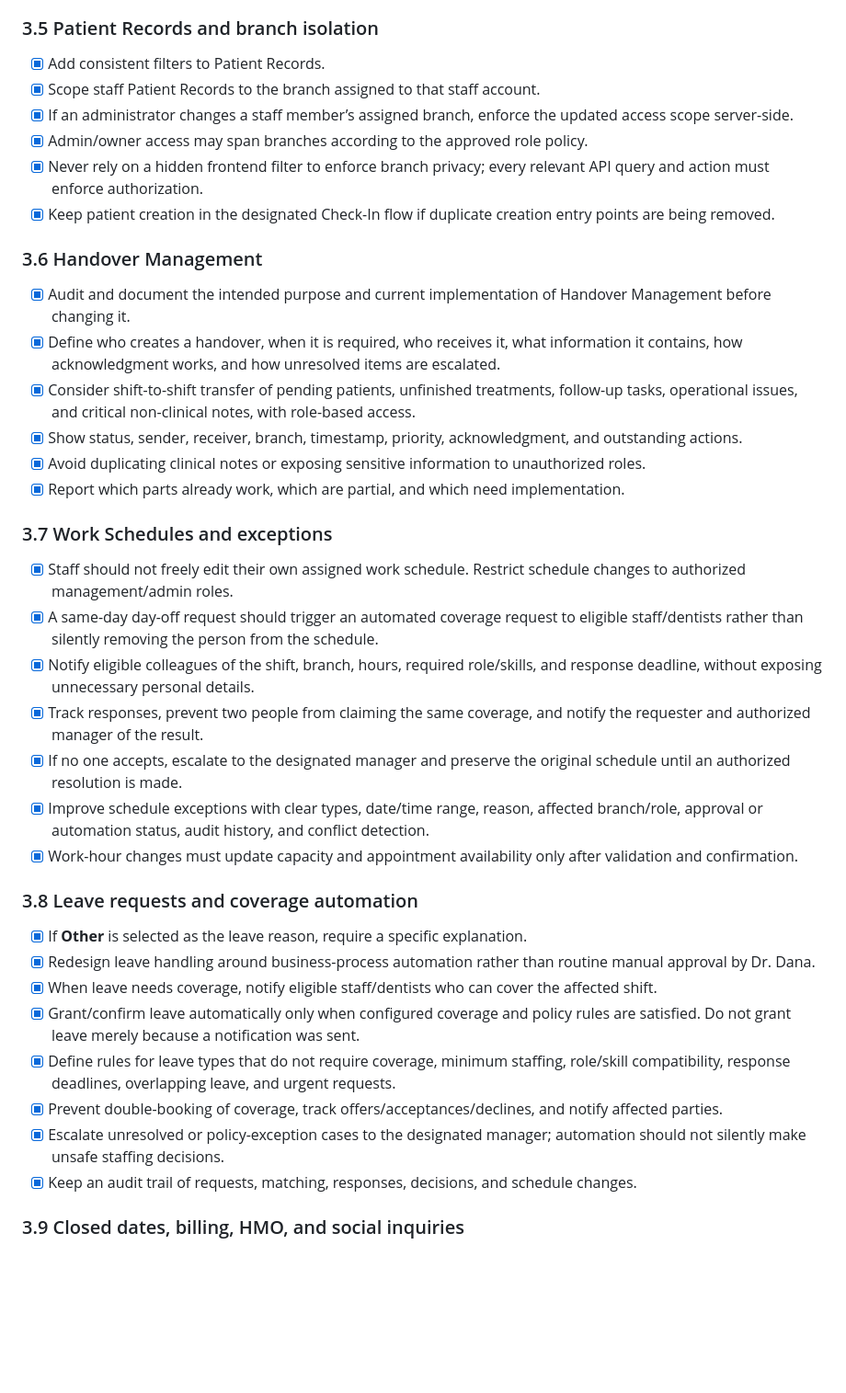
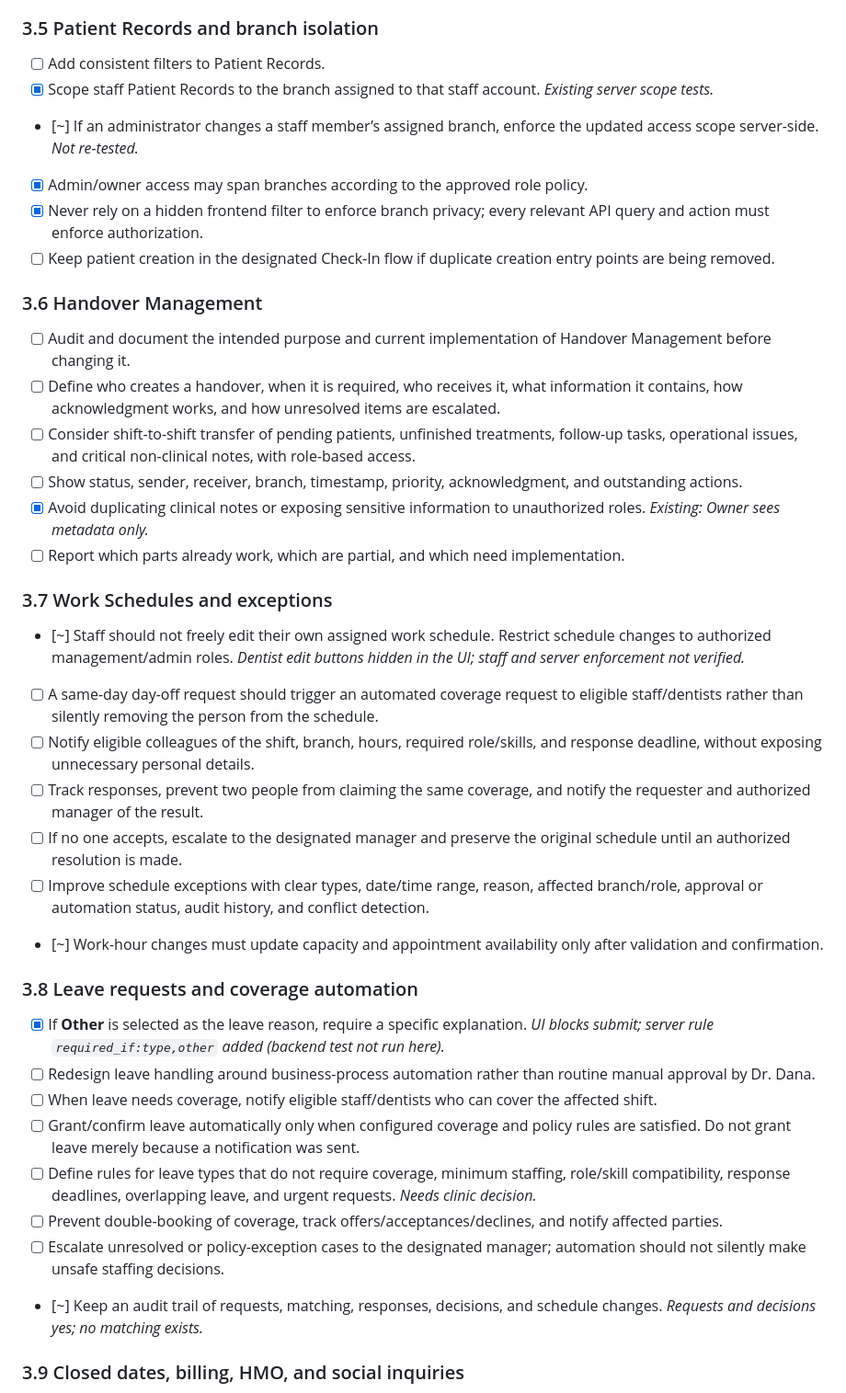
Before and after one commit to 0phem/multibranch-dental-clinic, a Markdown page: REVISIONS.md, the part around one of its changes. Shown at 92% size. Rendered like a GitHub page; blank space fills up the shorter version.

```diff
--- a/REVISIONS.md
+++ b/REVISIONS.md
@@ -119,38 +122,38 @@
 - [x] Preserve authorized appointment actions and ensure calendar counts/details reflect real server data.
 
 ### 3.5 Patient Records and branch isolation
-- [x] Add consistent filters to Patient Records.
-- [x] Scope staff Patient Records to the branch assigned to that staff account.
-- [x] If an administrator changes a staff member’s assigned branch, enforce the updated access scope server-side.
+- [ ] Add consistent filters to Patient Records.
+- [x] Scope staff Patient Records to the branch assigned to that staff account. *Existing server scope tests.*
+- [~] If an administrator changes a staff member’s assigned branch, enforce the updated access scope server-side. *Not re-tested.*
 - [x] Admin/owner access may span branches according to the approved role policy.
 - [x] Never rely on a hidden frontend filter to enforce branch privacy; every relevant API query and action must enforce authorization.
-- [x] Keep patient creation in the designated Check-In flow if duplicate creation entry points are being removed.
+- [ ] Keep patient creation in the designated Check-In flow if duplicate creation entry points are being removed.
 
 ### 3.6 Handover Management
-- [x] Audit and document the intended purpose and current implementation of Handover Management before changing it.
-- [x] Define who creates a handover, when it is required, who receives it, what information it contains, how acknowledgment works, and how unresolved items are escalated.
-- [x] Consider shift-to-shift transfer of pending patients, unfinished treatments, follow-up tasks, operational issues, and critical non-clinical notes, with role-based access.
-- [x] Show status, sender, receiver, branch, timestamp, priority, acknowledgment, and outstanding actions.
-- [x] Avoid duplicating clinical notes or exposing sensitive information to unauthorized roles.
-- [x] Report which parts already work, which are partial, and which need implementation.
+- [ ] Audit and document the intended purpose and current implementation of Handover Management before changing it.
+- [ ] Define who creates a handover, when it is required, who receives it, what information it contains, how acknowledgment works, and how unresolved items are escalated.
+- [ ] Consider shift-to-shift transfer of pending patients, unfinished treatments, follow-up tasks, operational issues, and critical non-clinical notes, with role-based access.
+- [ ] Show status, sender, receiver, branch, timestamp, priority, acknowledgment, and outstanding actions.
+- [x] Avoid duplicating clinical notes or exposing sensitive information to unauthorized roles. *Existing: Owner sees metadata only.*
+- [ ] Report which parts already work, which are partial, and which need implementation.
 
 ### 3.7 Work Schedules and exceptions
-- [x] Staff should not freely edit their own assigned work schedule. Restrict schedule changes to authorized management/admin roles.
-- [x] A same-day day-off request should trigger an automated coverage request to eligible staff/dentists rather than silently removing the person from the schedule.
-- [x] Notify eligible colleagues of the shift, branch, hours, required role/skills, and response deadline, without exposing unnecessary personal details.
-- [x] Track responses, prevent two people from claiming the same coverage, and notify the requester and authorized manager of the result.
-- [x] If no one accepts, escalate to the designated manager and preserve the original schedule until an authorized resolution is made.
-- [x] Improve schedule exceptions with clear types, date/time range, reason, affected branch/role, approval or automation status, audit history, and conflict detection.
-- [x] Work-hour changes must update capacity and appointment availability only after validation and confirmation.
+- [~] Staff should not freely edit their own assigned work schedule. Restrict schedule changes to authorized management/admin roles. *Dentist edit buttons hidden in the UI; staff and server enforcement not verified.*
+- [ ] A same-day day-off request should trigger an automated coverage request to eligible staff/dentists rather than silently removing the person from the schedule.
+- [ ] Notify eligible colleagues of the shift, branch, hours, required role/skills, and response deadline, without exposing unnecessary personal details.
+- [ ] Track responses, prevent two people from claiming the same coverage, and notify the requester and authorized manager of the result.
+- [ ] If no one accepts, escalate to the designated manager and preserve the original schedule until an authorized resolution is made.
+- [ ] Improve schedule exceptions with clear types, date/time range, reason, affected branch/role, approval or automation status, audit history, and conflict detection.
+- [~] Work-hour changes must update capacity and appointment availability only after validation and confirmation.
 
 ### 3.8 Leave requests and coverage automation
-- [x] If **Other** is selected as the leave reason, require a specific explanation.
-- [x] Redesign leave handling around business-process automation rather than routine manual approval by Dr. Dana.
-- [x] When leave needs coverage, notify eligible staff/dentists who can cover the affected shift.
-- [x] Grant/confirm leave automatically only when configured coverage and policy rules are satisfied. Do not grant leave merely because a notification was sent.
-- [x] Define rules for leave types that do not require coverage, minimum staffing, role/skill compatibility, response deadlines, overlapping leave, and urgent requests.
-- [x] Prevent double-booking of coverage, track offers/acceptances/declines, and notify affected parties.
-- [x] Escalate unresolved or policy-exception cases to the designated manager; automation should not silently make unsafe staffing decisions.
-- [x] Keep an audit trail of requests, matching, responses, decisions, and schedule changes.
+- [x] If **Other** is selected as the leave reason, require a specific explanation. *UI blocks submit; server rule `required_if:type,other` added (backend test not run here).*
+- [ ] Redesign leave handling around business-process automation rather than routine manual approval by Dr. Dana.
+- [ ] When leave needs coverage, notify eligible staff/dentists who can cover the affected shift.
+- [ ] Grant/confirm leave automatically only when configured coverage and policy rules are satisfied. Do not grant leave merely because a notification was sent.
+- [ ] Define rules for leave types that do not require coverage, minimum staffing, role/skill compatibility, response deadlines, overlapping leave, and urgent requests. *Needs clinic decision.*
+- [ ] Prevent double-booking of coverage, track offers/acceptances/declines, and notify affected parties.
+- [ ] Escalate unresolved or policy-exception cases to the designated manager; automation should not silently make unsafe staffing decisions.
+- [~] Keep an audit trail of requests, matching, responses, decisions, and schedule changes. *Requests and decisions yes; no matching exists.*
 
 ### 3.9 Closed dates, billing, HMO, and social inquiries
```
Also changed, not shown: other parts of REVISIONS.md (+165 -161 lines).
